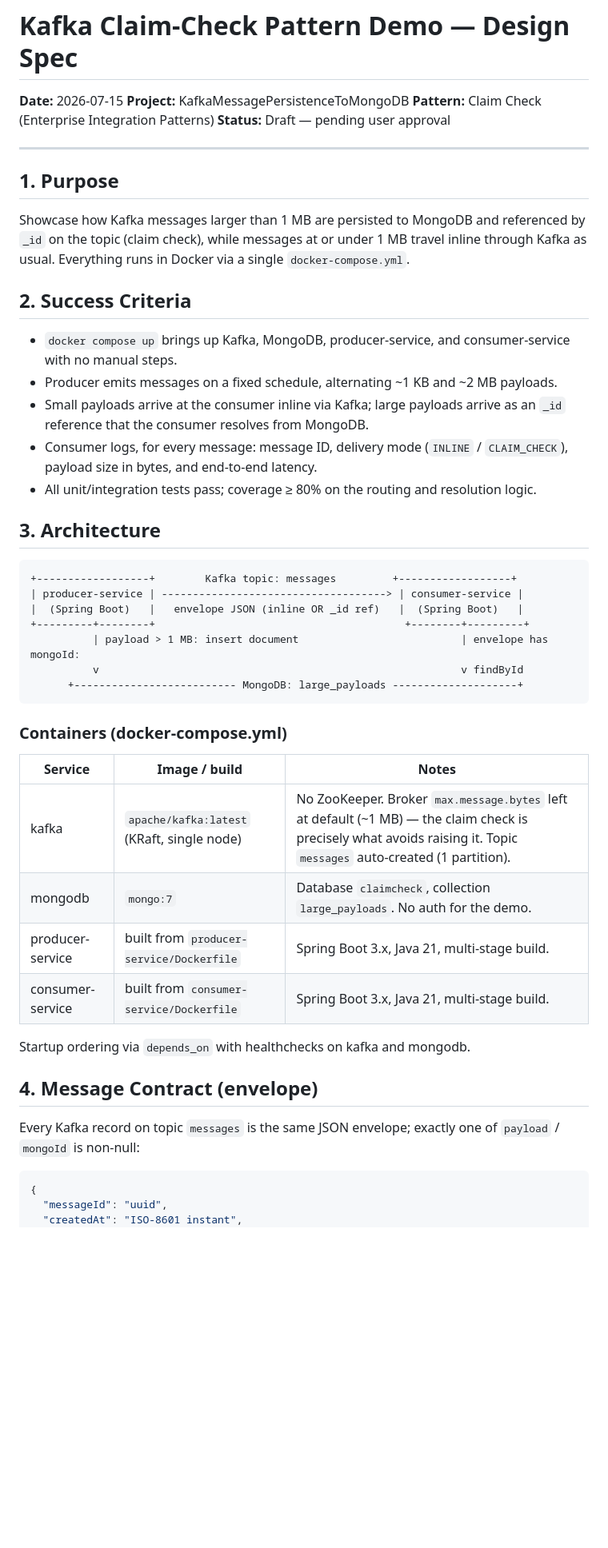
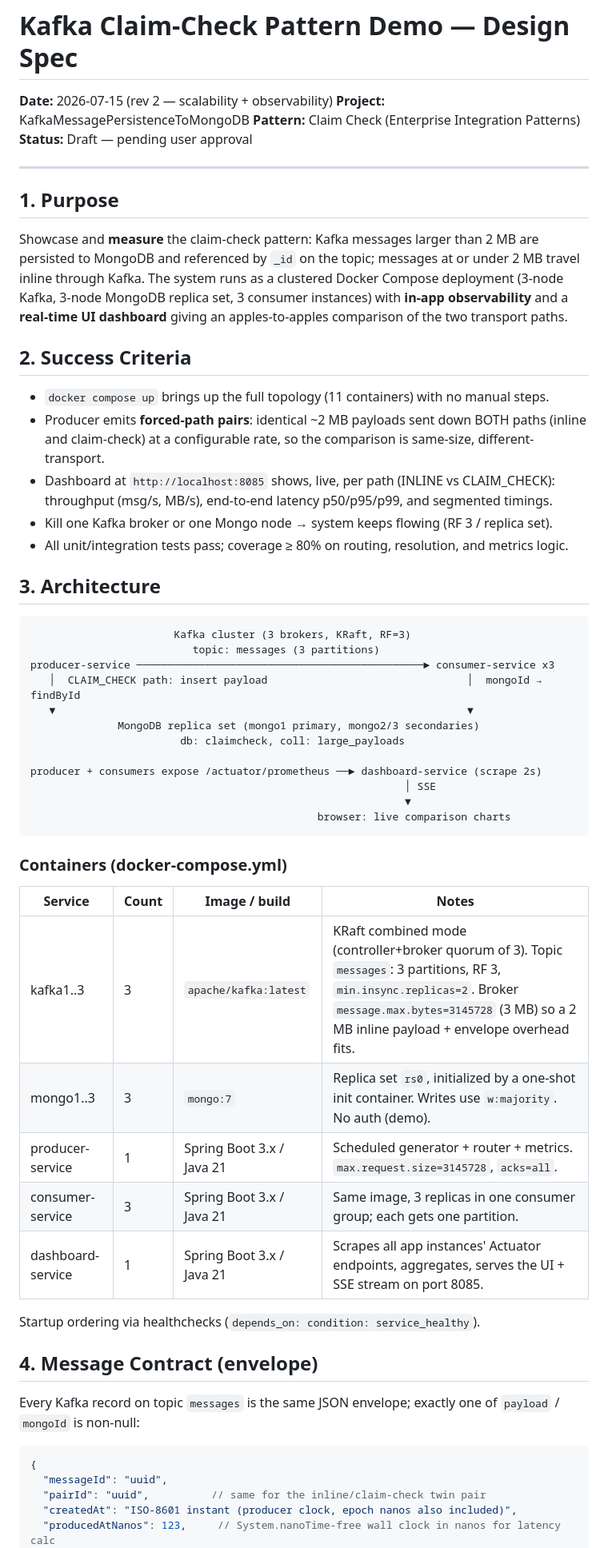
Before and after one commit to buildtolast/KafkaMessagePersistenceLatencyChecker, a Markdown page: specs/2026-07-15-kafka-claim-check-design.md, the part around one of its changes. Shown at 80% size. Drawn GitHub-style; blank space fills up the shorter version.

````diff
--- a/specs/2026-07-15-kafka-claim-check-design.md
+++ b/specs/2026-07-15-kafka-claim-check-design.md
@@ -1,6 +1,6 @@
 # Kafka Claim-Check Pattern Demo — Design Spec
 
-**Date:** 2026-07-15
+**Date:** 2026-07-15 (rev 2 — scalability + observability)
 **Project:** KafkaMessagePersistenceToMongoDB
 **Pattern:** Claim Check (Enterprise Integration Patterns)
 **Status:** Draft — pending user approval
@@ -9,40 +9,52 @@
 
 ## 1. Purpose
 
-Showcase how Kafka messages larger than 1 MB are persisted to MongoDB and referenced
-by `_id` on the topic (claim check), while messages at or under 1 MB travel inline
-through Kafka as usual. Everything runs in Docker via a single `docker-compose.yml`.
+Showcase and **measure** the claim-check pattern: Kafka messages larger than 2 MB are
+persisted to MongoDB and referenced by `_id` on the topic; messages at or under 2 MB
+travel inline through Kafka. The system runs as a clustered Docker Compose deployment
+(3-node Kafka, 3-node MongoDB replica set, 3 consumer instances) with **in-app
+observability** and a **real-time UI dashboard** giving an apples-to-apples
+comparison of the two transport paths.
 
 ## 2. Success Criteria
 
-- `docker compose up` brings up Kafka, MongoDB, producer-service, and consumer-service with no manual steps.
-- Producer emits messages on a fixed schedule, alternating ~1 KB and ~2 MB payloads.
-- Small payloads arrive at the consumer inline via Kafka; large payloads arrive as an `_id` reference that the consumer resolves from MongoDB.
-- Consumer logs, for every message: message ID, delivery mode (`INLINE` / `CLAIM_CHECK`), payload size in bytes, and end-to-end latency.
-- All unit/integration tests pass; coverage ≥ 80% on the routing and resolution logic.
+- `docker compose up` brings up the full topology (11 containers) with no manual steps.
+- Producer emits **forced-path pairs**: identical ~2 MB payloads sent down BOTH paths
+  (inline and claim-check) at a configurable rate, so the comparison is same-size,
+  different-transport.
+- Dashboard at `http://localhost:8085` shows, live, per path (INLINE vs CLAIM_CHECK):
+  throughput (msg/s, MB/s), end-to-end latency p50/p95/p99, and segmented timings.
+- Kill one Kafka broker or one Mongo node → system keeps flowing (RF 3 / replica set).
+- All unit/integration tests pass; coverage ≥ 80% on routing, resolution, and metrics logic.
 
 ## 3. Architecture
 
 ```
-+------------------+        Kafka topic: messages         +------------------+
-| producer-service | ------------------------------------> | consumer-service |
-|  (Spring Boot)   |   envelope JSON (inline OR _id ref)   |  (Spring Boot)   |
-+---------+--------+                                        +--------+---------+
-          | payload > 1 MB: insert document                          | envelope has mongoId:
-          v                                                          v findById
-      +-------------------------- MongoDB: large_payloads --------------------+
+                       Kafka cluster (3 brokers, KRaft, RF=3)
+                          topic: messages (3 partitions)
+producer-service ──────────────────────────────────────────────► consumer-service x3
+   │  CLAIM_CHECK path: insert payload                                │  mongoId → findById
+   ▼                                                                  ▼
+              MongoDB replica set (mongo1 primary, mongo2/3 secondaries)
+                        db: claimcheck, coll: large_payloads
+
+producer + consumers expose /actuator/prometheus ──► dashboard-service (scrape 2s)
+                                                            │ SSE
+                                                            ▼
+                                              browser: live comparison charts
 ```
 
 ### Containers (docker-compose.yml)
 
-| Service | Image / build | Notes |
-|---|---|---|
-| kafka | `apache/kafka:latest` (KRaft, single node) | No ZooKeeper. Broker `max.message.bytes` left at default (~1 MB) — the claim check is precisely what avoids raising it. Topic `messages` auto-created (1 partition). |
-| mongodb | `mongo:7` | Database `claimcheck`, collection `large_payloads`. No auth for the demo. |
-| producer-service | built from `producer-service/Dockerfile` | Spring Boot 3.x, Java 21, multi-stage build. |
-| consumer-service | built from `consumer-service/Dockerfile` | Spring Boot 3.x, Java 21, multi-stage build. |
+| Service | Count | Image / build | Notes |
+|---|---|---|---|
+| kafka1..3 | 3 | `apache/kafka:latest` | KRaft combined mode (controller+broker quorum of 3). Topic `messages`: 3 partitions, RF 3, `min.insync.replicas=2`. Broker `message.max.bytes=3145728` (3 MB) so a 2 MB inline payload + envelope overhead fits. |
+| mongo1..3 | 3 | `mongo:7` | Replica set `rs0`, initialized by a one-shot init container. Writes use `w:majority`. No auth (demo). |
+| producer-service | 1 | Spring Boot 3.x / Java 21 | Scheduled generator + router + metrics. `max.request.size=3145728`, `acks=all`. |
+| consumer-service | 3 | Spring Boot 3.x / Java 21 | Same image, 3 replicas in one consumer group; each gets one partition. |
+| dashboard-service | 1 | Spring Boot 3.x / Java 21 | Scrapes all app instances' Actuator endpoints, aggregates, serves the UI + SSE stream on port 8085. |
 
-Startup ordering via `depends_on` with healthchecks on kafka and mongodb.
+Startup ordering via healthchecks (`depends_on: condition: service_healthy`).
 
 ## 4. Message Contract (envelope)
 
@@ -52,5 +64,7 @@ Every Kafka record on topic `messages` is the same JSON envelope; exactly one of
 ```json
 {
   "messageId": "uuid",
-  "createdAt": "ISO-8601 instant",
+  "pairId": "uuid",          // same for the inline/claim-check twin pair
+  "createdAt": "ISO-8601 instant (producer clock, epoch nanos also included)",
+  "producedAtNanos": 123,     // System.nanoTime-free wall clock in nanos for latency calc
   "payloadSizeBytes": 2097152,
````
Also changed, not shown: other parts of specs/2026-07-15-kafka-claim-check-design.md (+89 -57 lines).
